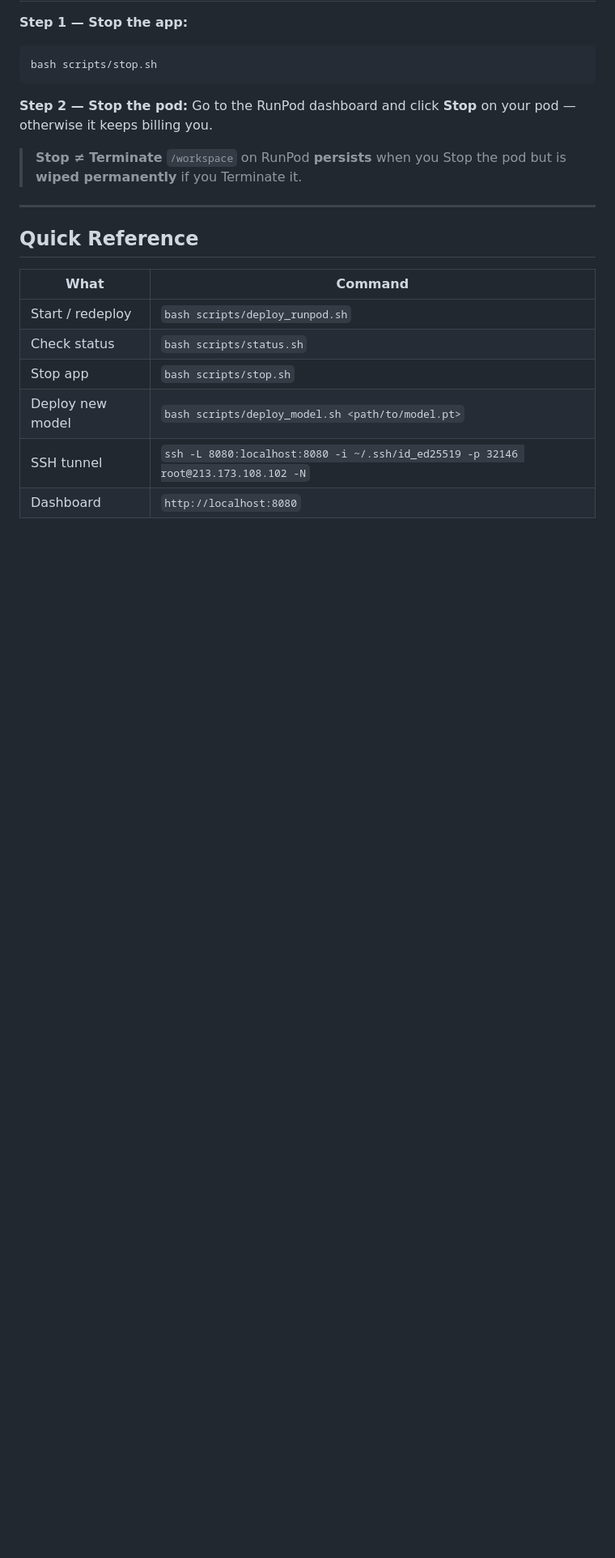
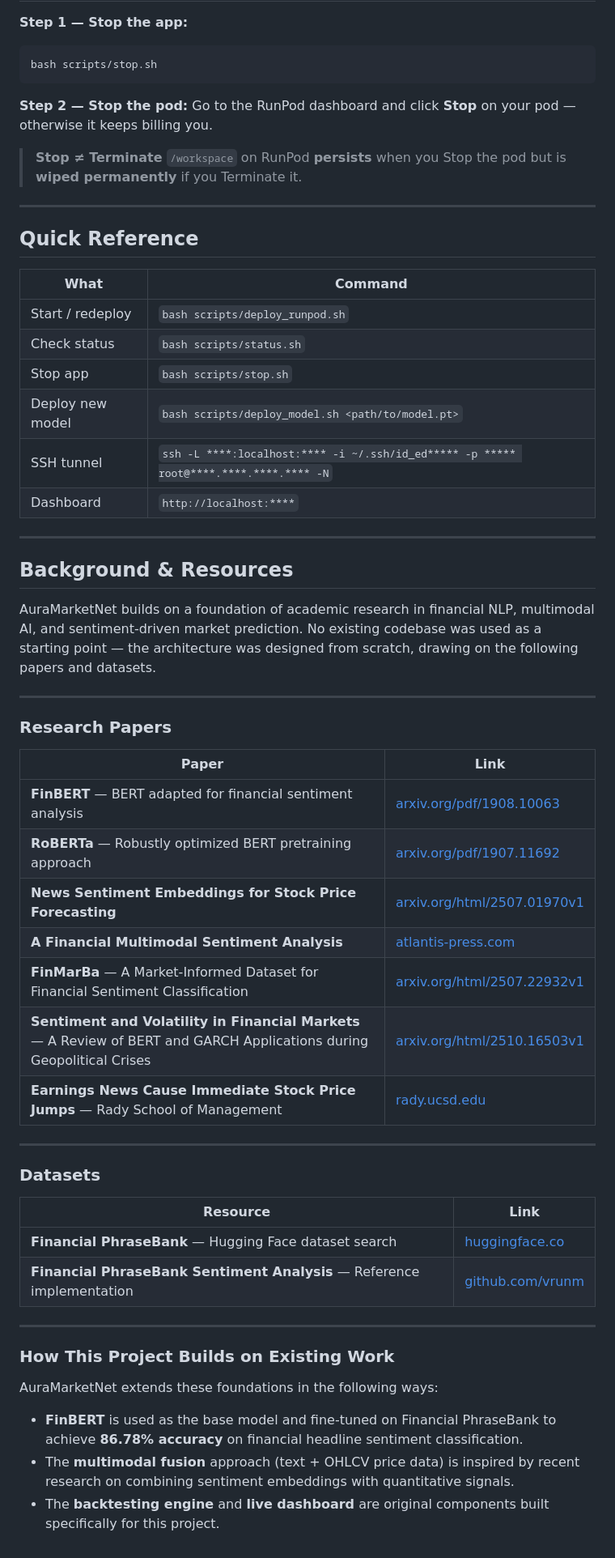
Before and after one commit to MahadeMishuk/AuraMarketNet, a Markdown page: README.md, the part around one of its changes. Shown at 81% size. Drawn GitHub-style; blank space fills up the shorter version.

```diff
--- a/README.md
+++ b/README.md
@@ -159,5 +194,50 @@ Go to the RunPod dashboard and click **Stop** on your pod — otherwise it keeps
 | Check status | `bash scripts/status.sh` |
 | Stop app | `bash scripts/stop.sh` |
 | Deploy new model | `bash scripts/deploy_model.sh <path/to/model.pt>` |
-| SSH tunnel | `ssh -L 8080:localhost:8080 -i ~/.ssh/id_ed25519 -p 32146 root@213.173.108.102 -N` |
-| Dashboard | `http://localhost:8080` |
+| SSH tunnel | `ssh -L ****:localhost:**** -i ~/.ssh/id_ed***** -p ***** root@****.****.****.**** -N` |
+| Dashboard | `http://localhost:****` |
+
+---
+
+## Background & Resources
+
+AuraMarketNet builds on a foundation of academic research in financial NLP,
+multimodal AI, and sentiment-driven market prediction. No existing codebase
+was used as a starting point — the architecture was designed from scratch,
+drawing on the following papers and datasets.
+
+---
+
+### Research Papers
+
+| Paper | Link |
+|-------|------|
+| **FinBERT** — BERT adapted for financial sentiment analysis | [arxiv.org/pdf/1908.10063](http://arxiv.org/pdf/1908.10063) |
+| **RoBERTa** — Robustly optimized BERT pretraining approach | [arxiv.org/pdf/1907.11692](https://arxiv.org/pdf/1907.11692) |
+| **News Sentiment Embeddings for Stock Price Forecasting** | [arxiv.org/html/2507.01970v1](https://arxiv.org/html/2507.01970v1) |
+| **A Financial Multimodal Sentiment Analysis** | [atlantis-press.com](https://www.atlantis-press.com/proceedings/icmsem-25/126016206) |
+| **FinMarBa** — A Market-Informed Dataset for Financial Sentiment Classification | [arxiv.org/html/2507.22932v1](https://arxiv.org/html/2507.22932v1) |
+| **Sentiment and Volatility in Financial Markets** — A Review of BERT and GARCH Applications during Geopolitical Crises | [arxiv.org/html/2510.16503v1](https://arxiv.org/html/2510.16503v1) |
+| **Earnings News Cause Immediate Stock Price Jumps** — Rady School of Management | [rady.ucsd.edu](https://rady.ucsd.edu/why/news/2025/03-18-earnings-news-cause-immediate-stock-price-jumps-sometimes-moving-whole-market.html) |
+
+---
+
+### Datasets
+
+| Resource | Link |
+|----------|------|
+| **Financial PhraseBank** — Hugging Face dataset search | [huggingface.co](https://huggingface.co/search/full-text?q=The+Financial+PhraseBank+dataset&type=dataset) |
+| **Financial PhraseBank Sentiment Analysis** — Reference implementation | [github.com/vrunm](https://github.com/vrunm/Text-Classification-Financial-Phrase-Bank) |
+
+---
+
+### How This Project Builds on Existing Work
+
+AuraMarketNet extends these foundations in the following ways:
+
+- **FinBERT** is used as the base model and fine-tuned on Financial PhraseBank
+  to achieve **86.78% accuracy** on financial headline sentiment classification.
+- The **multimodal fusion** approach (text + OHLCV price data) is inspired by
+  recent research on combining sentiment embeddings with quantitative signals.
+- The **backtesting engine** and **live dashboard** are original components
+  built specifically for this project.
```
Also changed, not shown: other parts of README.md (+39 -4 lines).
